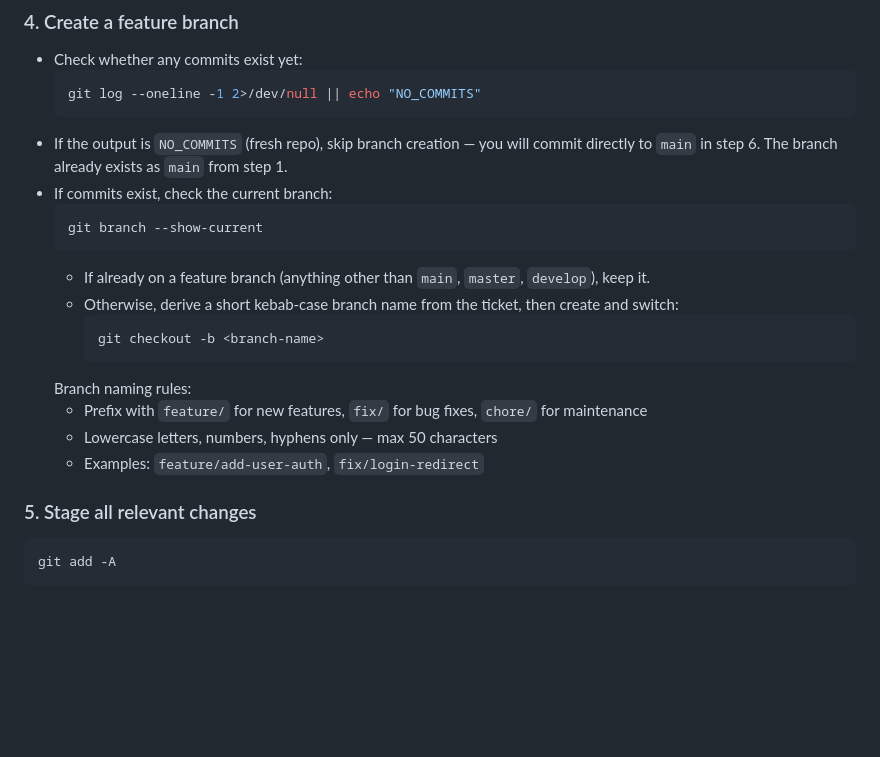
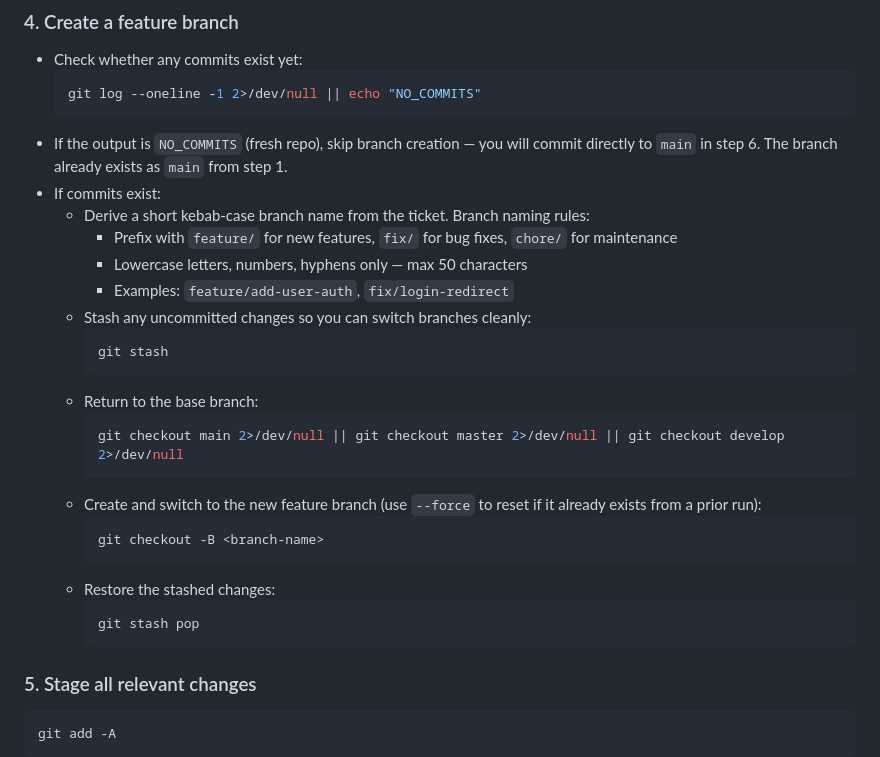
Before and after one commit to juanhuttemann/claude-tdd-agent, a Markdown page: prompts/git_commit.md, the part around the change. Rendered like a GitHub page; blank space fills up the shorter version.

Commit message:
fix(git): always reset to base branch before creating feature branch

````diff
--- a/prompts/git_commit.md
+++ b/prompts/git_commit.md
@@ -59,19 +59,28 @@ Keep the README factual and concise. Do not add placeholder sections or TODO ite
   git log --oneline -1 2>/dev/null || echo "NO_COMMITS"
   ```
 - If the output is `NO_COMMITS` (fresh repo), skip branch creation — you will commit directly to `main` in step 6. The branch already exists as `main` from step 1.
-- If commits exist, check the current branch:
-  ```bash
-  git branch --show-current
-  ```
-  - If already on a feature branch (anything other than `main`, `master`, `develop`), keep it.
-  - Otherwise, derive a short kebab-case branch name from the ticket, then create and switch:
+- If commits exist:
+  - Derive a short kebab-case branch name from the ticket.
+    Branch naming rules:
+    - Prefix with `feature/` for new features, `fix/` for bug fixes, `chore/` for maintenance
+    - Lowercase letters, numbers, hyphens only — max 50 characters
+    - Examples: `feature/add-user-auth`, `fix/login-redirect`
+  - Stash any uncommitted changes so you can switch branches cleanly:
     ```bash
-    git checkout -b <branch-name>
+    git stash
     ```
-  Branch naming rules:
-  - Prefix with `feature/` for new features, `fix/` for bug fixes, `chore/` for maintenance
-  - Lowercase letters, numbers, hyphens only — max 50 characters
-  - Examples: `feature/add-user-auth`, `fix/login-redirect`
+  - Return to the base branch:
+    ```bash
+    git checkout main 2>/dev/null || git checkout master 2>/dev/null || git checkout develop 2>/dev/null
+    ```
+  - Create and switch to the new feature branch (use `--force` to reset if it already exists from a prior run):
+    ```bash
+    git checkout -B <branch-name>
+    ```
+  - Restore the stashed changes:
+    ```bash
+    git stash pop
+    ```
 
 ### 5. Stage all relevant changes
 
````
